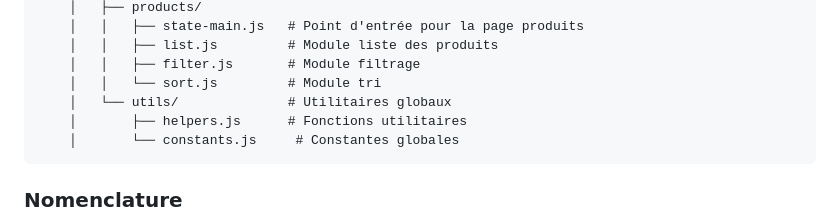
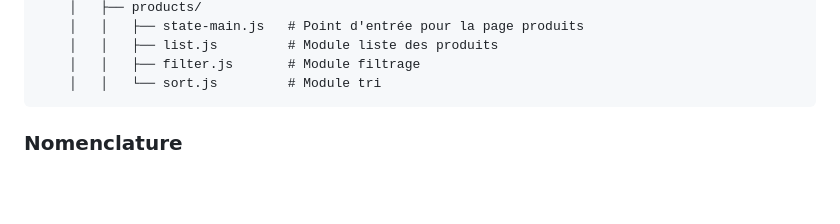
Before and after one commit to oswaldB/marki14, a Markdown page: guides/ALPINEJS-STATE-DEVELOPMENT.md, the part around the change. Rendered like a GitHub page; blank space fills up the shorter version.

Commit message:
Remove utils directory from ALPINEJS-STATE-DEVELOPMENT guide
The utils/ directory and its contents (helpers.js and constants.js)
have been removed from the documented directory structure.

````diff
--- a/guides/ALPINEJS-STATE-DEVELOPMENT.md
+++ b/guides/ALPINEJS-STATE-DEVELOPMENT.md
@@ -132,9 +132,6 @@ public/
     │   │   ├── list.js         # Module liste des produits
     │   │   ├── filter.js       # Module filtrage
     │   │   └── sort.js         # Module tri
-    │   └── utils/              # Utilitaires globaux
-    │       ├── helpers.js      # Fonctions utilitaires
-    │       └── constants.js     # Constantes globales
 ```
 
 ### Nomenclature
````
